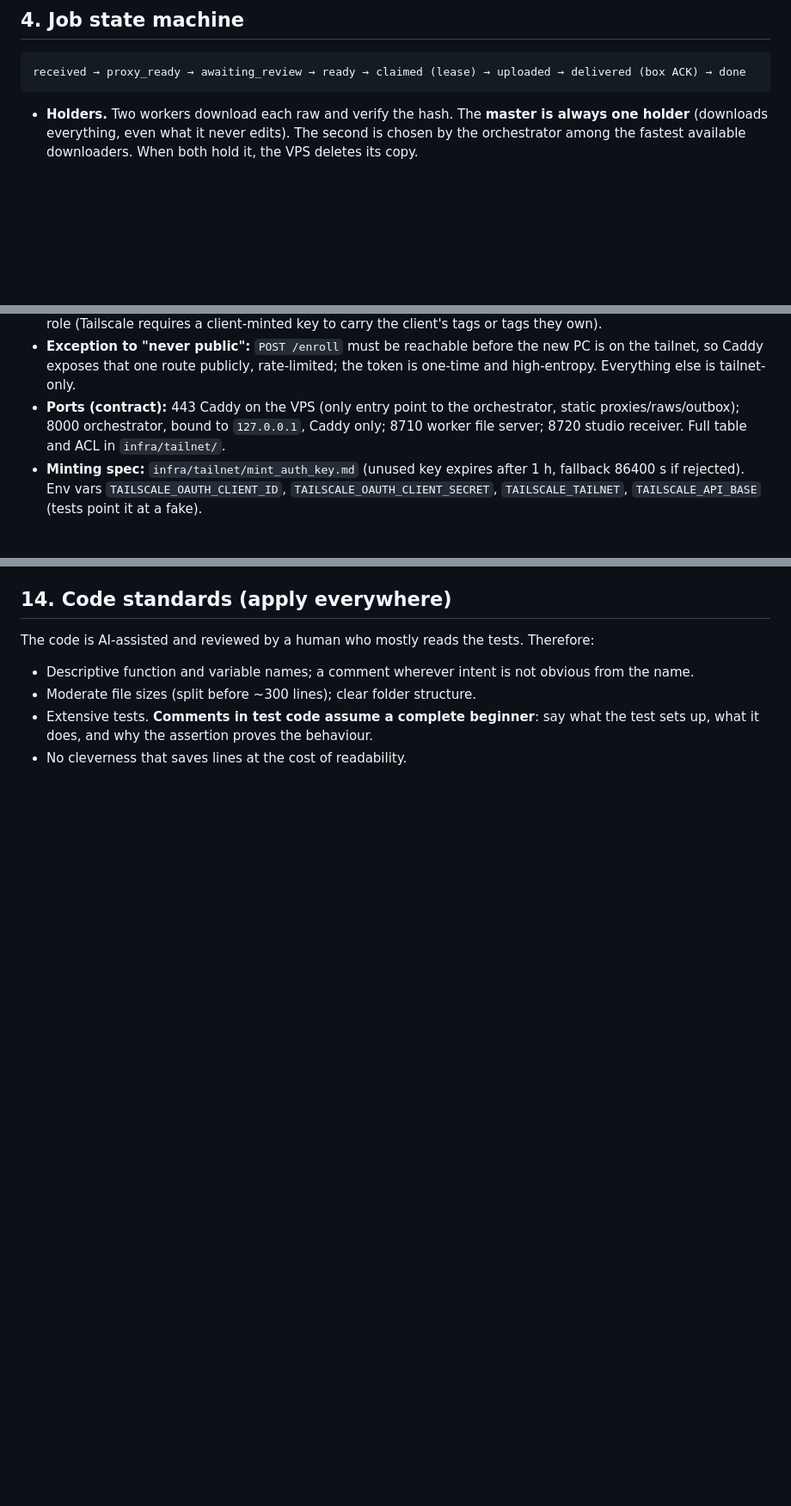
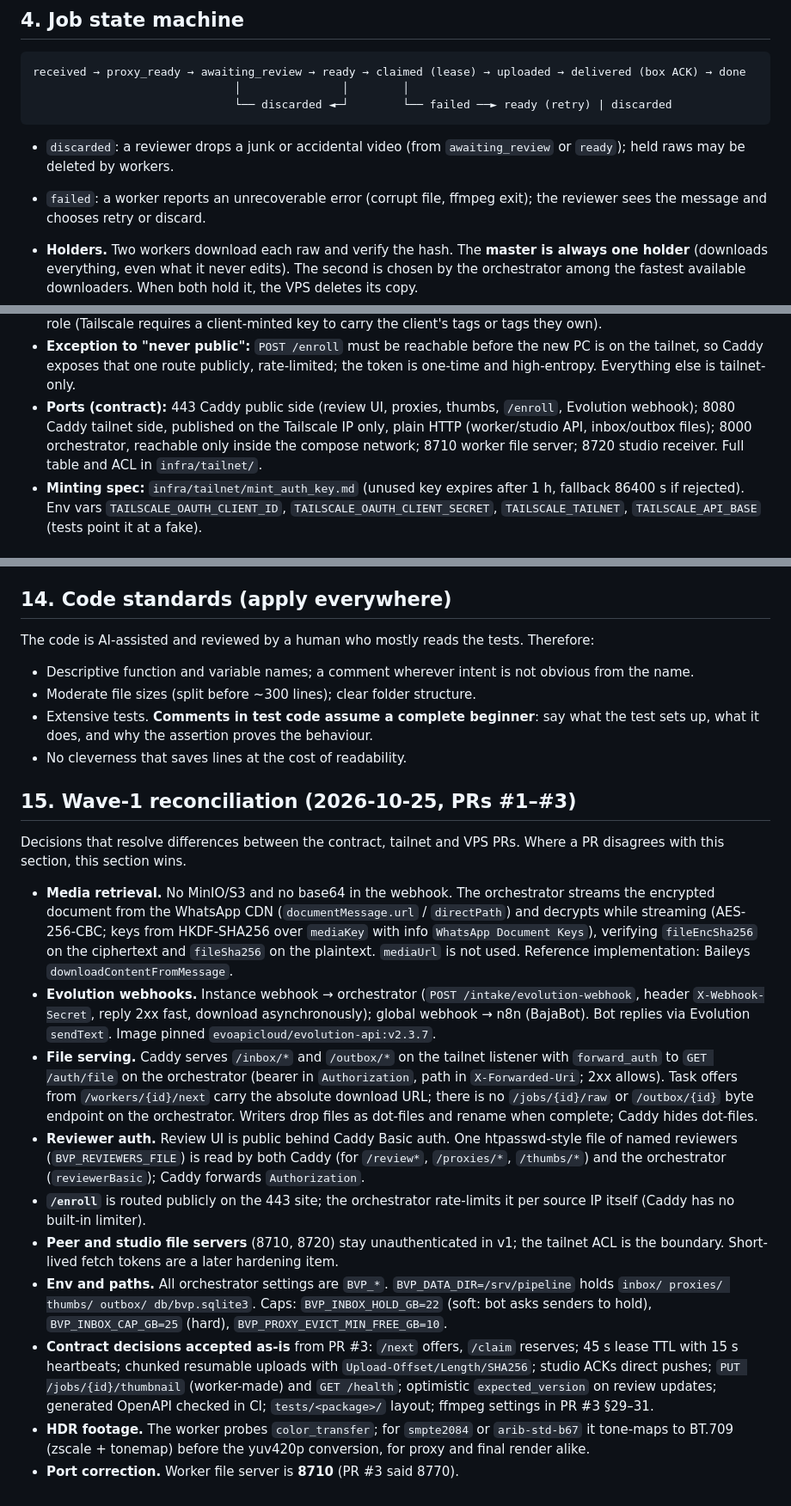
Before and after one commit to jbresolin/baja-video-pipeline, a Markdown page: docs/design.md, 3 parts joined by grey strips. Shown at 86% size. GitHub-like rendering; blank space fills up the shorter version.

Commit message:
docs: wave-1 reconciliation (media decrypt, webhooks, file auth, states, ports)
Co-Authored-By: Claude Fable 5.1 <noreply@anthropic.com>
Claude-Session: https://claude.ai/code/session_014ELXuZPrx5HdEneCGnFCoR

````diff
--- a/docs/design.md
+++ b/docs/design.md
@@ -44,7 +44,14 @@ All of the above except TrueNAS are on a **Baja tailnet** (§8).
 
 ```
 received → proxy_ready → awaiting_review → ready → claimed (lease) → uploaded → delivered (box ACK) → done
+                              │               │        │
+                              └── discarded ◄─┘        └── failed ──► ready (retry) | discarded
 ```
+
+* `discarded`: a reviewer drops a junk or accidental video (from
+  `awaiting_review` or `ready`); held raws may be deleted by workers.
+* `failed`: a worker reports an unrecoverable error (corrupt file, ffmpeg
+  exit); the reviewer sees the message and chooses retry or discard.
 
 * **Holders.** Two workers download each raw and verify the hash. The
   **master is always one holder** (downloads everything, even what it never
@@ -118,10 +125,11 @@ received → proxy_ready → awaiting_review → ready → claimed (lease) → u
   the new PC is on the tailnet, so Caddy exposes that one route publicly,
   rate-limited; the token is one-time and high-entropy. Everything else is
   tailnet-only.
-* **Ports (contract):** 443 Caddy on the VPS (only entry point to the
-  orchestrator, static proxies/raws/outbox); 8000 orchestrator, bound to
-  `127.0.0.1`, Caddy only; 8710 worker file server; 8720 studio receiver.
-  Full table and ACL in `infra/tailnet/`.
+* **Ports (contract):** 443 Caddy public side (review UI, proxies, thumbs,
+  `/enroll`, Evolution webhook); 8080 Caddy tailnet side, published on the
+  Tailscale IP only, plain HTTP (worker/studio API, inbox/outbox files);
+  8000 orchestrator, reachable only inside the compose network; 8710 worker
+  file server; 8720 studio receiver. Full table and ACL in `infra/tailnet/`.
 * **Minting spec:** `infra/tailnet/mint_auth_key.md` (unused key expires
   after 1 h, fallback 86400 s if rejected). Env vars
   `TAILSCALE_OAUTH_CLIENT_ID`, `TAILSCALE_OAUTH_CLIENT_SECRET`,
@@ -198,3 +206,50 @@ tests. Therefore:
   say what the test sets up, what it does, and why the assertion proves
   the behaviour.
 * No cleverness that saves lines at the cost of readability.
+
+## 15. Wave-1 reconciliation (2026-10-25, PRs #1–#3)
+
+Decisions that resolve differences between the contract, tailnet and VPS
+PRs. Where a PR disagrees with this section, this section wins.
+
+* **Media retrieval.** No MinIO/S3 and no base64 in the webhook. The
+  orchestrator streams the encrypted document from the WhatsApp CDN
+  (`documentMessage.url` / `directPath`) and decrypts while streaming
+  (AES-256-CBC; keys from HKDF-SHA256 over `mediaKey` with info
+  `WhatsApp Document Keys`), verifying `fileEncSha256` on the ciphertext
+  and `fileSha256` on the plaintext. `mediaUrl` is not used. Reference
+  implementation: Baileys `downloadContentFromMessage`.
+* **Evolution webhooks.** Instance webhook → orchestrator
+  (`POST /intake/evolution-webhook`, header `X-Webhook-Secret`, reply 2xx
+  fast, download asynchronously); global webhook → n8n (BajaBot). Bot
+  replies via Evolution `sendText`. Image pinned `evoapicloud/evolution-api:v2.3.7`.
+* **File serving.** Caddy serves `/inbox/*` and `/outbox/*` on the tailnet
+  listener with `forward_auth` to `GET /auth/file` on the orchestrator
+  (bearer in `Authorization`, path in `X-Forwarded-Uri`; 2xx allows).
+  Task offers from `/workers/{id}/next` carry the absolute download URL;
+  there is no `/jobs/{id}/raw` or `/outbox/{id}` byte endpoint on the
+  orchestrator. Writers drop files as dot-files and rename when complete;
+  Caddy hides dot-files.
+* **Reviewer auth.** Review UI is public behind Caddy Basic auth. One
+  htpasswd-style file of named reviewers (`BVP_REVIEWERS_FILE`) is read by
+  both Caddy (for `/review*`, `/proxies/*`, `/thumbs/*`) and the
+  orchestrator (`reviewerBasic`); Caddy forwards `Authorization`.
+* **`/enroll`** is routed publicly on the 443 site; the orchestrator
+  rate-limits it per source IP itself (Caddy has no built-in limiter).
+* **Peer and studio file servers** (8710, 8720) stay unauthenticated in v1;
+  the tailnet ACL is the boundary. Short-lived fetch tokens are a later
+  hardening item.
+* **Env and paths.** All orchestrator settings are `BVP_*`.
+  `BVP_DATA_DIR=/srv/pipeline` holds `inbox/ proxies/ thumbs/ outbox/
+  db/bvp.sqlite3`. Caps: `BVP_INBOX_HOLD_GB=22` (soft: bot asks senders to
+  hold), `BVP_INBOX_CAP_GB=25` (hard), `BVP_PROXY_EVICT_MIN_FREE_GB=10`.
+* **Contract decisions accepted as-is** from PR #3: `/next` offers,
+  `/claim` reserves; 45 s lease TTL with 15 s heartbeats; chunked resumable
+  uploads with `Upload-Offset/Length/SHA256`; studio ACKs direct pushes;
+  `PUT /jobs/{id}/thumbnail` (worker-made) and `GET /health`; optimistic
+  `expected_version` on review updates; generated OpenAPI checked in CI;
+  `tests/<package>/` layout; ffmpeg settings in PR #3 §29–31.
+* **HDR footage.** The worker probes `color_transfer`; for `smpte2084` or
+  `arib-std-b67` it tone-maps to BT.709 (zscale + tonemap) before the
+  yuv420p conversion, for proxy and final render alike.
+* **Port correction.** Worker file server is **8710** (PR #3 said 8770).
````
